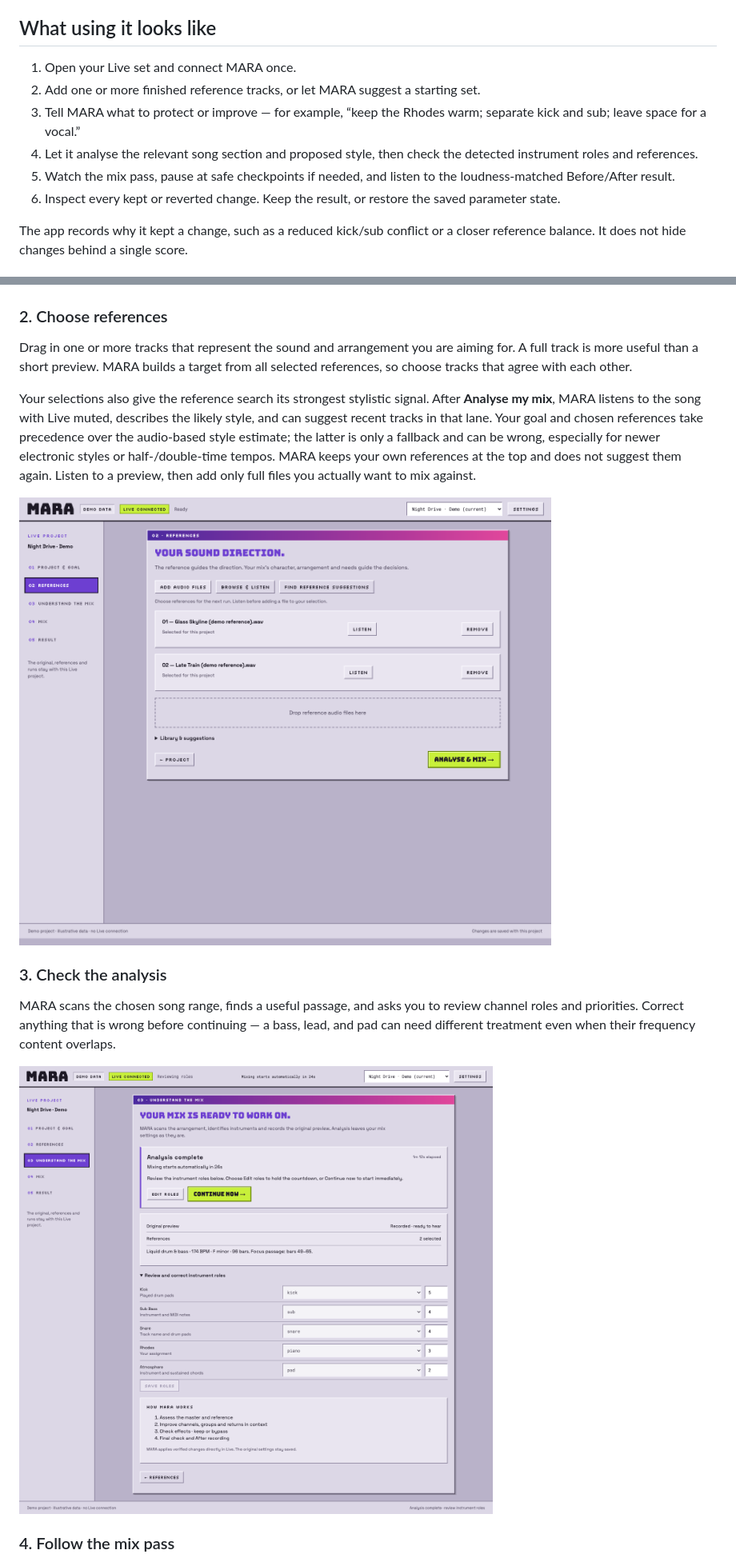
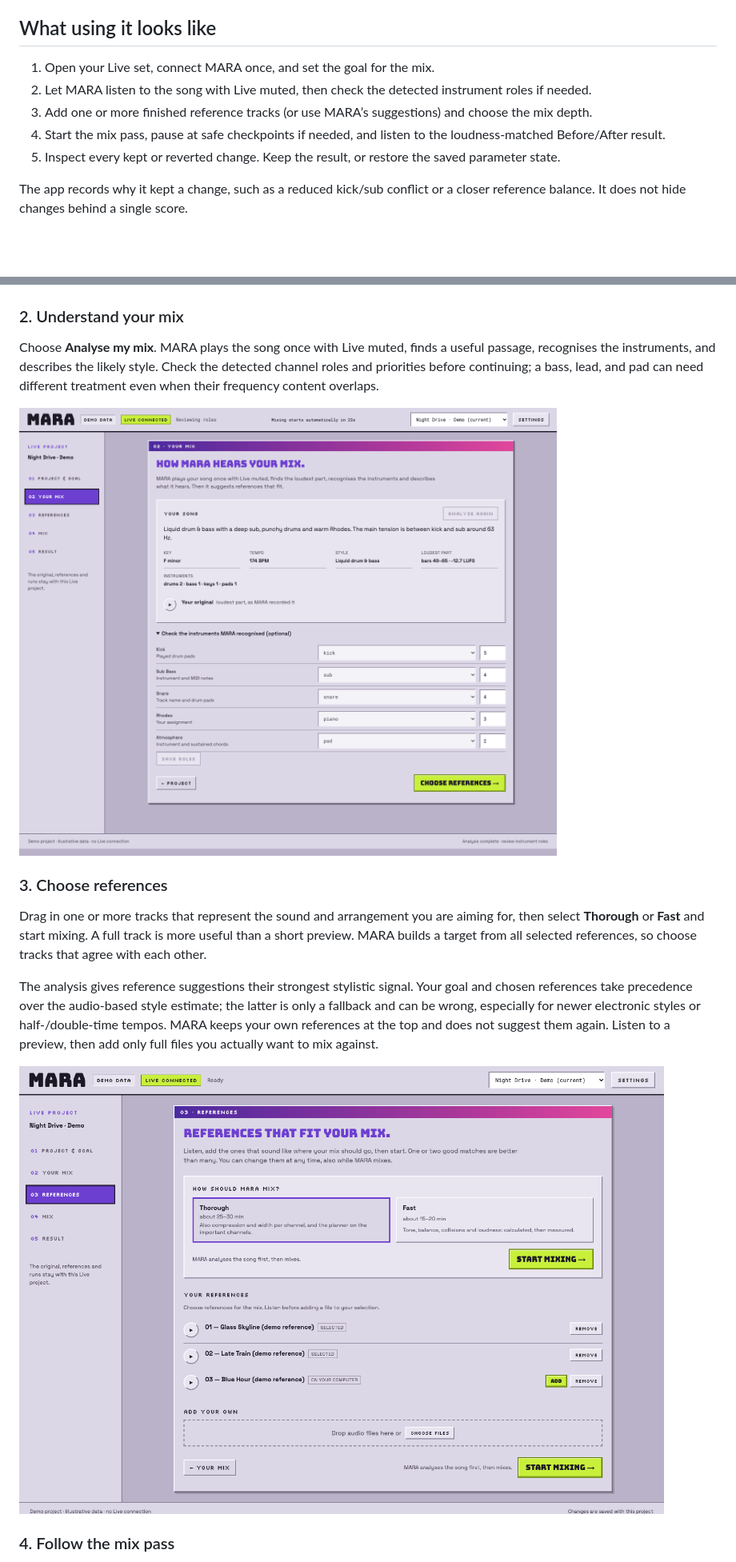
Before and after one commit to moritzlauper/mara, a Markdown page: README.md, 2 parts joined by grey strips. Shown at 80% size. Rendered like a GitHub page; pictures changed too: docs/images/02-your-mix.png (added), docs/images/03-references.png (added); blank space fills up the shorter version.

Commit message:
Update README workflow and screenshots

```diff
--- a/README.md
+++ b/README.md
@@ -12,12 +12,11 @@ It is a mixing assistant, not an automatic mastering button: you choose the refe
 
 ## What using it looks like
 
-1. Open your Live set and connect MARA once.
-2. Add one or more finished reference tracks, or let MARA suggest a starting set.
-3. Tell MARA what to protect or improve — for example, “keep the Rhodes warm; separate kick and sub; leave space for a vocal.”
-4. Let it analyse the relevant song section and proposed style, then check the detected instrument roles and references.
-5. Watch the mix pass, pause at safe checkpoints if needed, and listen to the loudness-matched Before/After result.
-6. Inspect every kept or reverted change. Keep the result, or restore the saved parameter state.
+1. Open your Live set, connect MARA once, and set the goal for the mix.
+2. Let MARA listen to the song with Live muted, then check the detected instrument roles if needed.
+3. Add one or more finished reference tracks (or use MARA’s suggestions) and choose the mix depth.
+4. Start the mix pass, pause at safe checkpoints if needed, and listen to the loudness-matched Before/After result.
+5. Inspect every kept or reverted change. Keep the result, or restore the saved parameter state.
 
 The app records why it kept a change, such as a reduced kick/sub conflict or a closer reference balance. It does not hide changes behind a single score.
 
@@ -49,19 +48,19 @@ Choose whether the project is a beat awaiting vocals, an instrumental, or a song
 
 ![Project & goal: connection, tap coverage, project mode, and a specific mixing goal.](docs/images/01-project.png)
 
-### 2. Choose references
+### 2. Understand your mix
 
-Drag in one or more tracks that represent the sound and arrangement you are aiming for. A full track is more useful than a short preview. MARA builds a target from all selected references, so choose tracks that agree with each other.
+Choose **Analyse my mix**. MARA plays the song once with Live muted, finds a useful passage, recognises the instruments, and describes the likely style. Check the detected channel roles and priorities before continuing; a bass, lead, and pad can need different treatment even when their frequency content overlaps.
 
-Your selections also give the reference search its strongest stylistic signal. After **Analyse my mix**, MARA listens to the song with Live muted, describes the likely style, and can suggest recent tracks in that lane. Your goal and chosen references take precedence over the audio-based style estimate; the latter is only a fallback and can be wrong, especially for newer electronic styles or half-/double-time tempos. MARA keeps your own references at the top and does not suggest them again. Listen to a preview, then add only full files you actually want to mix against.
+![Your mix: analysis summary, detected instrument roles, and the path to references.](docs/images/02-your-mix.png)
 
-![References: selected tracks, import, and library access.](docs/images/02-references.png)
+### 3. Choose references
 
-### 3. Check the analysis
+Drag in one or more tracks that represent the sound and arrangement you are aiming for, then select **Thorough** or **Fast** and start mixing. A full track is more useful than a short preview. MARA builds a target from all selected references, so choose tracks that agree with each other.
 
-MARA scans the chosen song range, finds a useful passage, and asks you to review channel roles and priorities. Correct anything that is wrong before continuing — a bass, lead, and pad can need different treatment even when their frequency content overlaps.
+The analysis gives reference suggestions their strongest stylistic signal. Your goal and chosen references take precedence over the audio-based style estimate; the latter is only a fallback and can be wrong, especially for newer electronic styles or half-/double-time tempos. MARA keeps your own references at the top and does not suggest them again. Listen to a preview, then add only full files you actually want to mix against.
 
-![Analysis: role review and the recorded original preview.](docs/images/03-analysis.png)
+![References: mix-depth choice, selected tracks, and import controls.](docs/images/03-references.png)
 
 ### 4. Follow the mix pass
 
```
Also changed, not shown: 1 other file.
